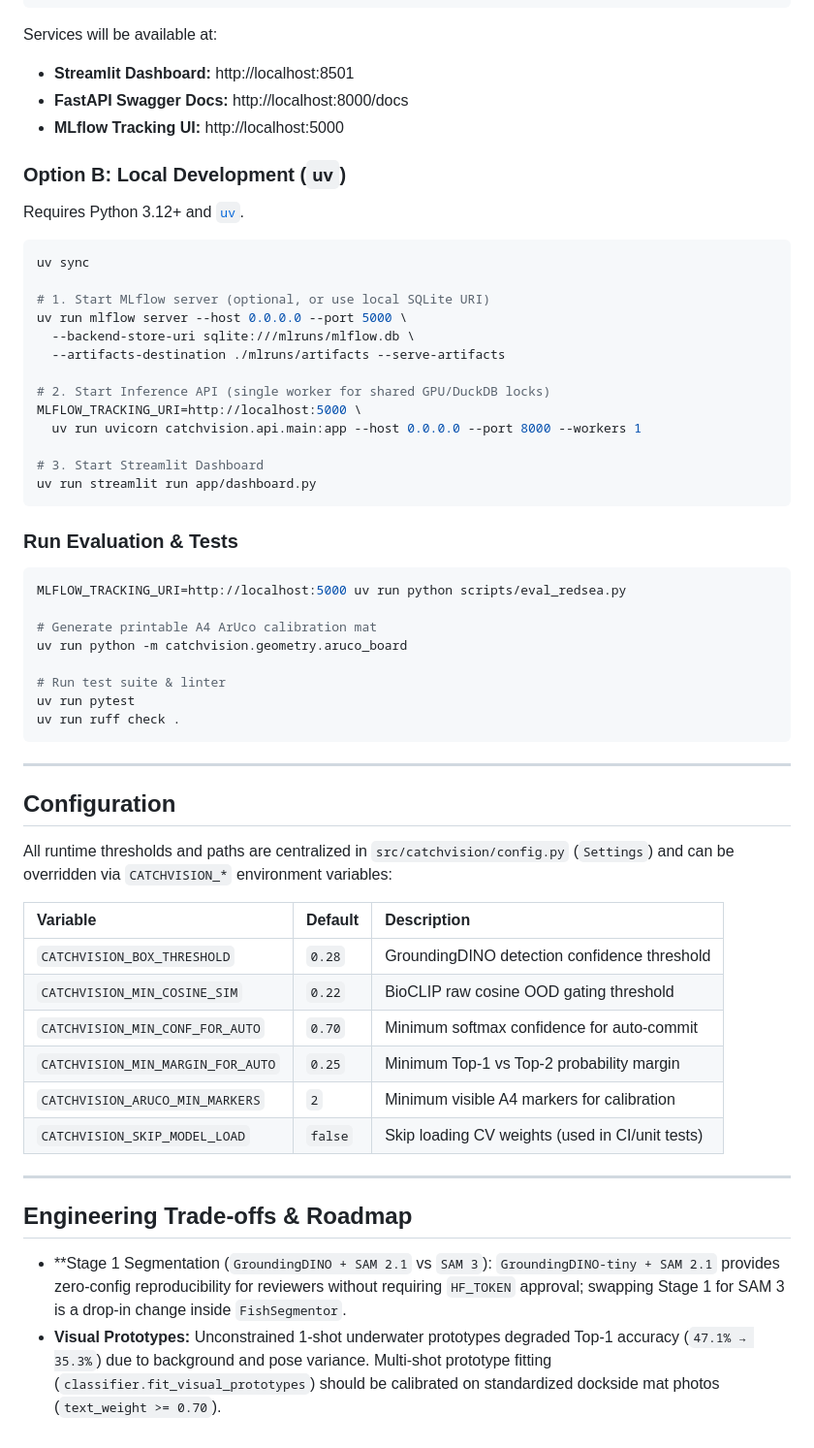
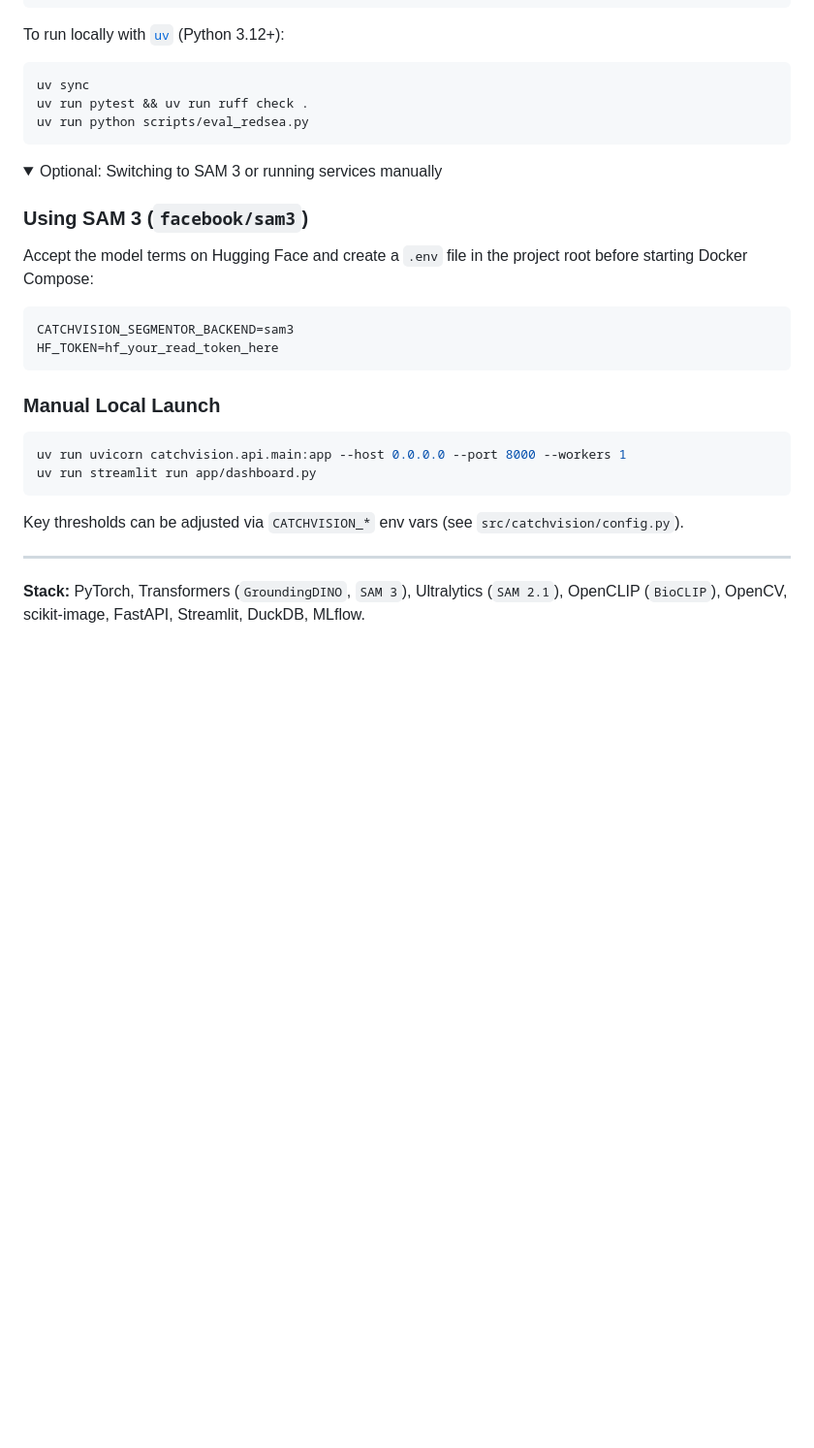
Before and after one commit to DanilKras/RedSea_CatchVision, a Markdown page: README.md, the part around one of its changes. Shown at 97% size. Drawn GitHub-style; folded sections open; blank space fills up the shorter version.

````diff
--- a/README.md
+++ b/README.md
@@ -124,62 +78,35 @@ cd RedSea_CatchVision
 docker compose up --build
 ```
 
-Services will be available at:
-* **Streamlit Dashboard:** http://localhost:8501
-* **FastAPI Swagger Docs:** http://localhost:8000/docs
-* **MLflow Tracking UI:** http://localhost:5000
-
-### Option B: Local Development (`uv`)
-
-Requires Python 3.12+ and [`uv`](https://docs.astral.sh/uv/).
+To run locally with [`uv`](https://docs.astral.sh/uv/) (Python 3.12+):
 
 ```bash
 uv sync
+uv run pytest && uv run ruff check .
+uv run python scripts/eval_redsea.py
+```
 
-# 1. Start MLflow server (optional, or use local SQLite URI)
-uv run mlflow server --host 0.0.0.0 --port 5000 \
-  --backend-store-uri sqlite:///mlruns/mlflow.db \
-  --artifacts-destination ./mlruns/artifacts --serve-artifacts
+<details>
+<summary>Optional: Switching to SAM 3 or running services manually</summary>
 
-# 2. Start Inference API (single worker for shared GPU/DuckDB locks)
-MLFLOW_TRACKING_URI=http://localhost:5000 \
-  uv run uvicorn catchvision.api.main:app --host 0.0.0.0 --port 8000 --workers 1
+### Using SAM 3 (`facebook/sam3`)
+Accept the model terms on Hugging Face and create a `.env` file in the project root before starting Docker Compose:
 
-# 3. Start Streamlit Dashboard
+```env
+CATCHVISION_SEGMENTOR_BACKEND=sam3
+HF_TOKEN=hf_your_read_token_here
+```
+
+### Manual Local Launch
+```bash
+uv run uvicorn catchvision.api.main:app --host 0.0.0.0 --port 8000 --workers 1
 uv run streamlit run app/dashboard.py
 ```
 
-### Run Evaluation & Tests
+Key thresholds can be adjusted via `CATCHVISION_*` env vars (see `src/catchvision/config.py`).
 
-```bash
-MLFLOW_TRACKING_URI=http://localhost:5000 uv run python scripts/eval_redsea.py
-
-# Generate printable A4 ArUco calibration mat
-uv run python -m catchvision.geometry.aruco_board
-
-# Run test suite & linter
-uv run pytest
-uv run ruff check .
-```
+</details>
 
 ---
 
-## Configuration
-
-All runtime thresholds and paths are centralized in `src/catchvision/config.py` (`Settings`) and can be overridden via `CATCHVISION_*` environment variables:
-
-| Variable | Default | Description |
-| :--- | :--- | :--- |
-| `CATCHVISION_BOX_THRESHOLD` | `0.28` | GroundingDINO detection confidence threshold |
-| `CATCHVISION_MIN_COSINE_SIM` | `0.22` | BioCLIP raw cosine OOD gating threshold |
-| `CATCHVISION_MIN_CONF_FOR_AUTO` | `0.70` | Minimum softmax confidence for auto-commit |
-| `CATCHVISION_MIN_MARGIN_FOR_AUTO` | `0.25` | Minimum Top-1 vs Top-2 probability margin |
-| `CATCHVISION_ARUCO_MIN_MARKERS` | `2` | Minimum visible A4 markers for calibration |
-| `CATCHVISION_SKIP_MODEL_LOAD` | `false` | Skip loading CV weights (used in CI/unit tests) |
-
----
-
-## Engineering Trade-offs & Roadmap
-
-* **Stage 1 Segmentation (`GroundingDINO + SAM 2.1` vs `SAM 3`): `GroundingDINO-tiny + SAM 2.1` provides zero-config reproducibility for reviewers without requiring `HF_TOKEN` approval; swapping Stage 1 for SAM 3 is a drop-in change inside `FishSegmentor`.
-* **Visual Prototypes:** Unconstrained 1-shot underwater prototypes degraded Top-1 accuracy (`47.1% → 35.3%`) due to background and pose variance. Multi-shot prototype fitting (`classifier.fit_visual_prototypes`) should be calibrated on standardized dockside mat photos (`text_weight >= 0.70`).
+**Stack:** PyTorch, Transformers (`GroundingDINO`, `SAM 3`), Ultralytics (`SAM 2.1`), OpenCLIP (`BioCLIP`), OpenCV, scikit-image, FastAPI, Streamlit, DuckDB, MLflow.
````
Also changed, not shown: other parts of README.md (+48 -94 lines), docs/assets/dock_inspection.png (added), docs/assets/stress_benchmark.png (added), 7 other files.
